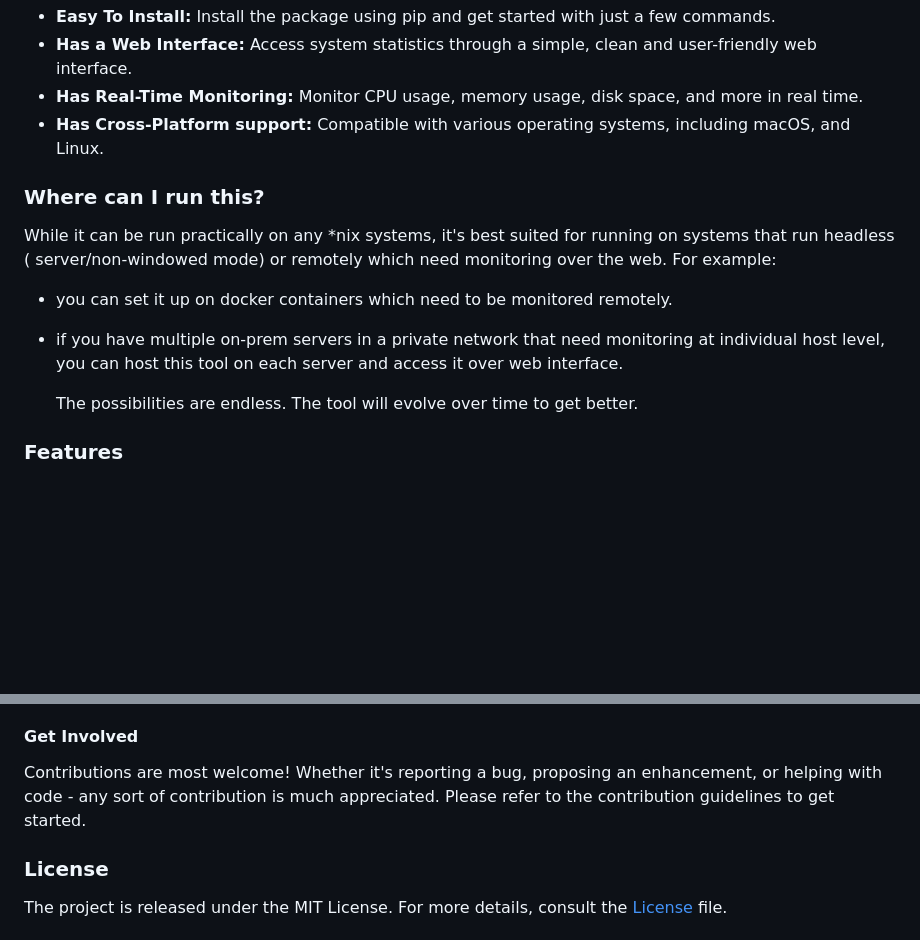
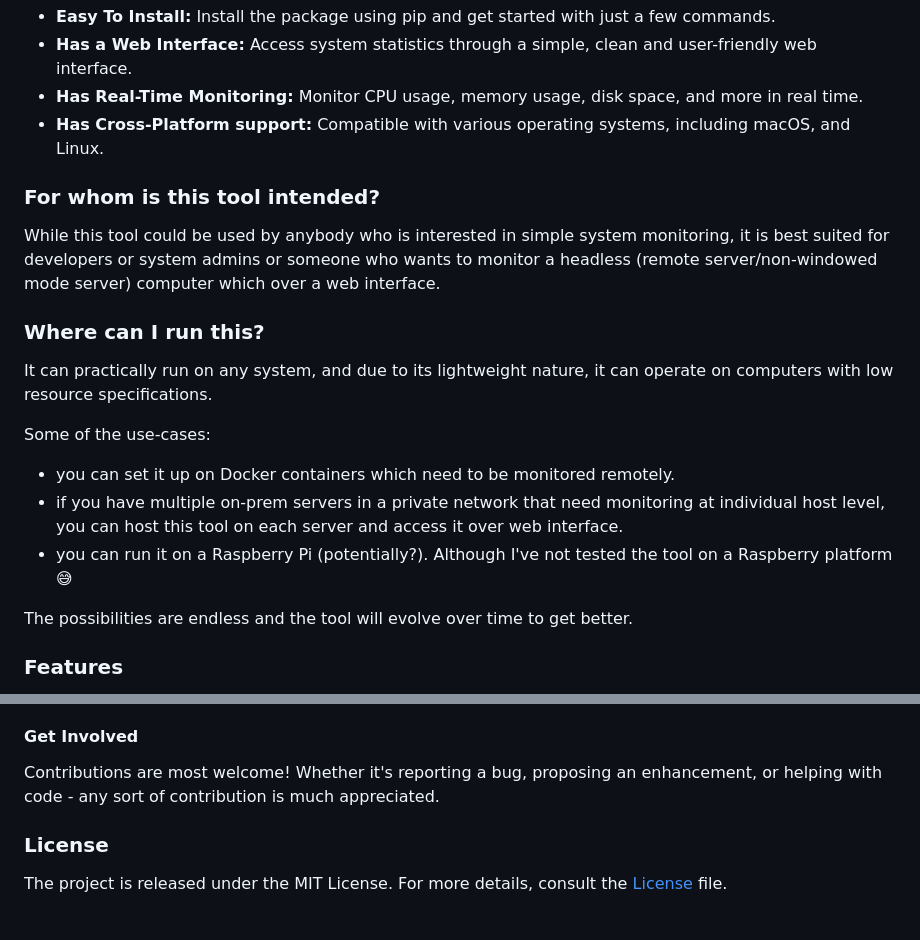
Before and after one commit to amithkoujalgi/sys-stats, a Markdown page: README.md, 2 parts joined by grey strips. Drawn GitHub-style; blank space fills up the shorter version.

```diff
--- a/README.md
+++ b/README.md
@@ -42,17 +42,25 @@ The development of that thought, resulted in a tool that is:
 - **Has Real-Time Monitoring:** Monitor CPU usage, memory usage, disk space, and more in real time.
 - **Has Cross-Platform support:** Compatible with various operating systems, including macOS, and Linux.
 
+### For whom is this tool intended?
+
+While this tool could be used by anybody who is interested in simple system monitoring, it is best
+suited for developers or system admins or someone who wants to monitor a headless (remote server/non-windowed mode
+server) computer which over a web interface.
+
 ### Where can I run this?
 
-While it can be run practically on any *nix systems, it's best suited for running on systems that run headless (
-server/non-windowed mode) or remotely which need monitoring over the web.
-For example:
+It can practically run on any system, and due to its lightweight nature, it can operate on computers with low resource
+specifications.
 
-- you can set it up on docker containers which need to be monitored remotely.
+Some of the use-cases:
+
+- you can set it up on Docker containers which need to be monitored remotely.
 - if you have multiple on-prem servers in a private network that need monitoring at individual host level, you can host
   this tool on each server and access it over web interface.
+- you can run it on a Raspberry Pi (potentially?). Although I've not tested the tool on a Raspberry platform 😅
 
-  The possibilities are endless. The tool will evolve over time to get better.
+The possibilities are endless and the tool will evolve over time to get better.
 
 ### Features
 
@@ -141,7 +149,6 @@ This creates a wheel distribution under `dist` directory.
 Contributions are most welcome!
 Whether it's reporting a bug, proposing an enhancement, or helping with code - any sort of contribution is much
 appreciated.
-Please refer to the contribution guidelines to get started.
 
 ### License
 
```
